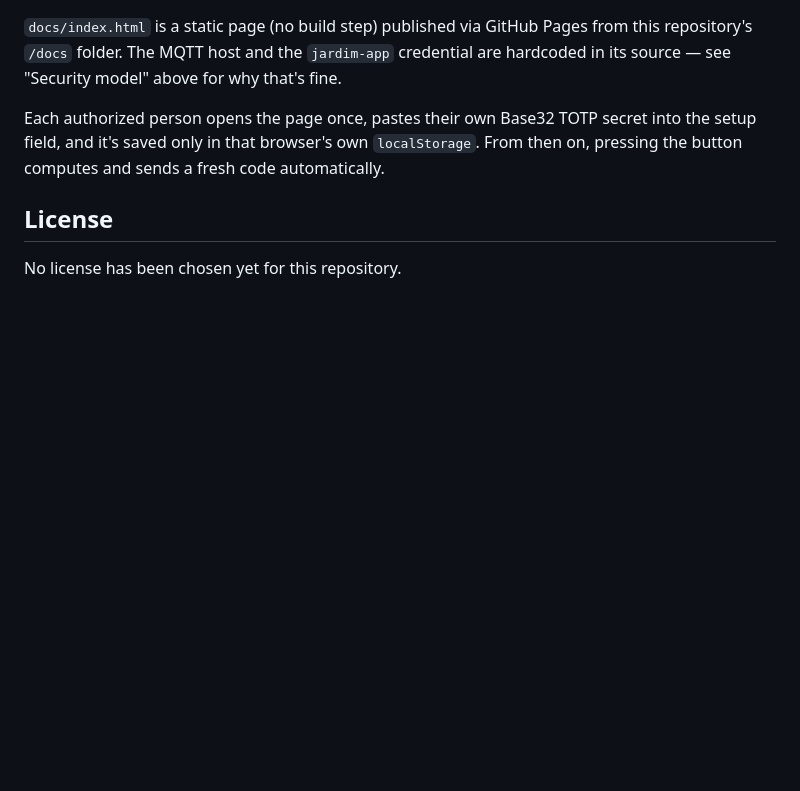
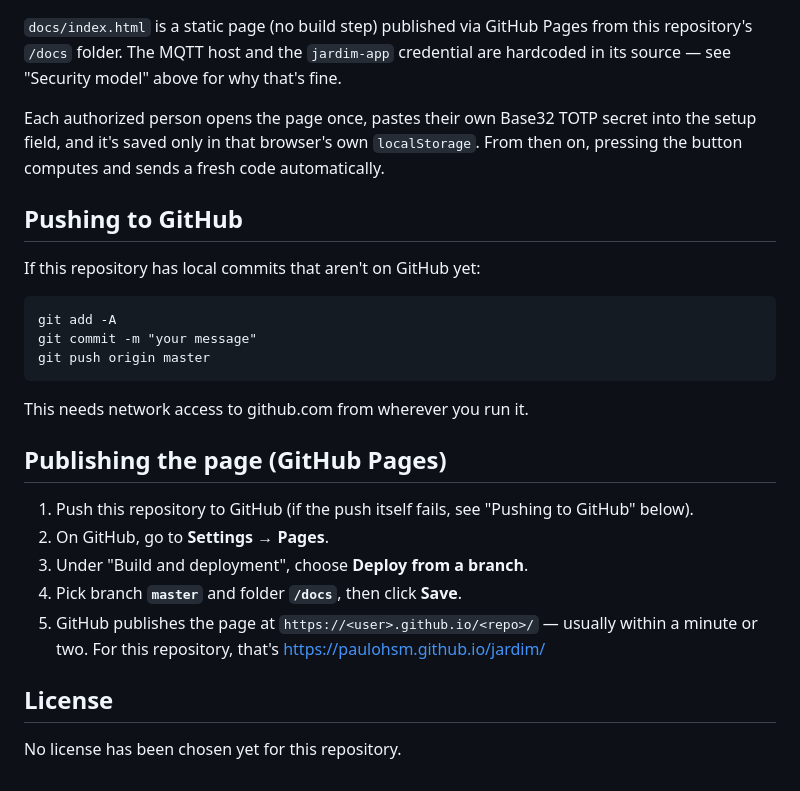
Before and after one commit to paulohsm/jardim, a Markdown page: README.md, the part around the change. GitHub-like rendering; blank space fills up the shorter version.

Commit message:
Add GitHub push and GitHub Pages instructions to README/LEIAME
Co-Authored-By: Claude Sonnet 5 <noreply@anthropic.com>
Claude-Session: https://claude.ai/code/session_01JhdTmg2vsteU5sMQyYVhxh

````diff
--- a/README.md
+++ b/README.md
@@ -100,6 +100,27 @@ secret into the setup field, and it's saved only in that browser's own
 `localStorage`. From then on, pressing the button computes and sends a
 fresh code automatically.
 
+## Pushing to GitHub
+
+If this repository has local commits that aren't on GitHub yet:
+```
+git add -A
+git commit -m "your message"
+git push origin master
+```
+This needs network access to github.com from wherever you run it.
+
+## Publishing the page (GitHub Pages)
+
+1. Push this repository to GitHub (if the push itself fails, see
+   "Pushing to GitHub" below).
+2. On GitHub, go to **Settings → Pages**.
+3. Under "Build and deployment", choose **Deploy from a branch**.
+4. Pick branch **`master`** and folder **`/docs`**, then click **Save**.
+5. GitHub publishes the page at `https://<user>.github.io/<repo>/` —
+   usually within a minute or two. For this repository, that's
+   https://paulohsm.github.io/jardim/
+
 ## License
 
 No license has been chosen yet for this repository.
````
Also changed, not shown: LEIAME.md (+23 -0 lines).
